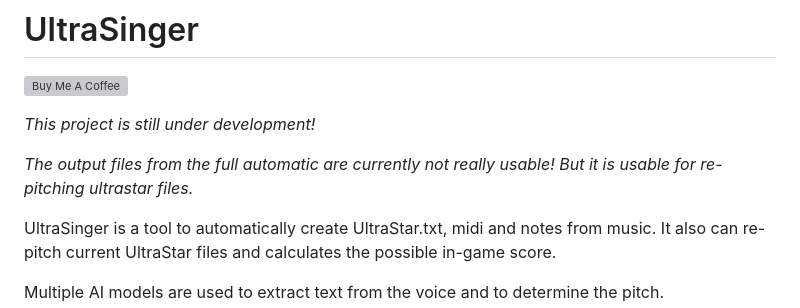
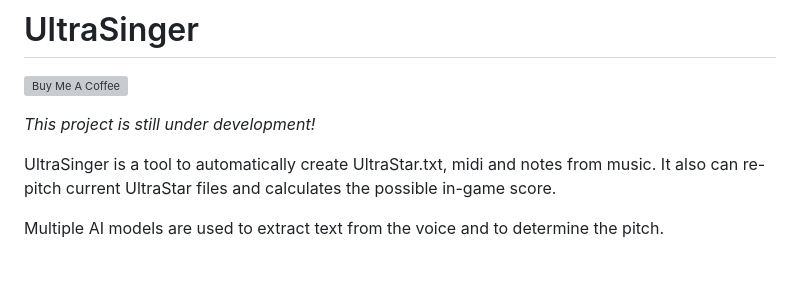
Before and after one commit to rakuri255/UltraSinger, a Markdown page: README.md, the part around the change. Rendered like a GitHub page; blank space fills up the shorter version; grey boxes are pictures that could not be loaded.

```diff
--- a/README.md
+++ b/README.md
@@ -5,9 +5,6 @@
 <a href="https://www.buymeacoffee.com/rakuri255" target="_blank"><img src="https://cdn.buymeacoffee.com/buttons/v2/default-yellow.png" alt="Buy Me A Coffee" style="height: 60px !important;width: 217px !important;" ></a>
 
 _This project is still under development!_
-
-_The output files from the full automatic are currently not really usable!
-But it is usable for re-pitching ultrastar files._
 
 UltraSinger is a tool to automatically create UltraStar.txt, midi and notes from music.
 It also can re-pitch current UltraStar files and calculates the possible in-game score.
```
